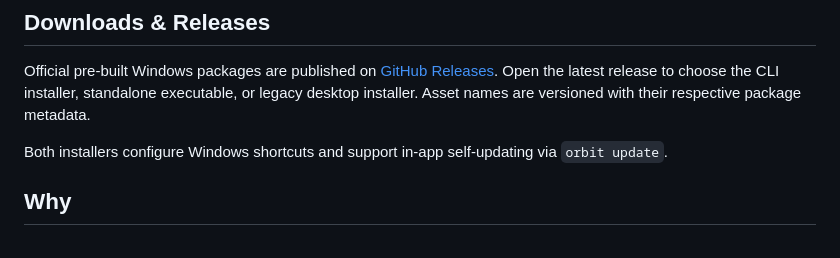
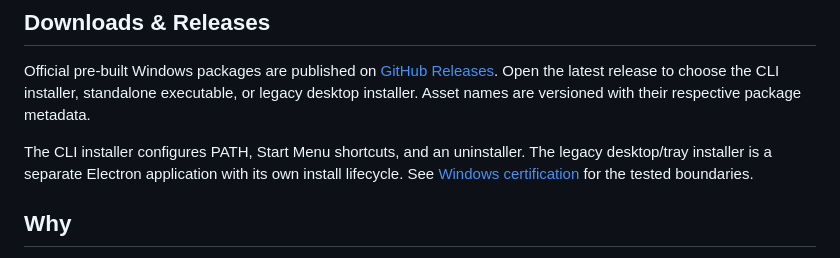
Before and after one commit to samjuniors/orbit, a Markdown page: README.md, the part around the change. Rendered like a GitHub page.

Commit message:
docs: separate CLI and legacy desktop install support claims

```diff
--- a/README.md
+++ b/README.md
@@ -23,7 +23,7 @@ $ orbit run
 
 Official pre-built Windows packages are published on [GitHub Releases](https://github.com/samjuniors/orbit/releases/latest). Open the latest release to choose the CLI installer, standalone executable, or legacy desktop installer. Asset names are versioned with their respective package metadata.
 
-Both installers configure Windows shortcuts and support in-app self-updating via `orbit update`.
+The CLI installer configures PATH, Start Menu shortcuts, and an uninstaller. The legacy desktop/tray installer is a separate Electron application with its own install lifecycle. See [Windows certification](docs/WINDOWS-CERTIFICATION.md) for the tested boundaries.
 
 ## Why
 
```
